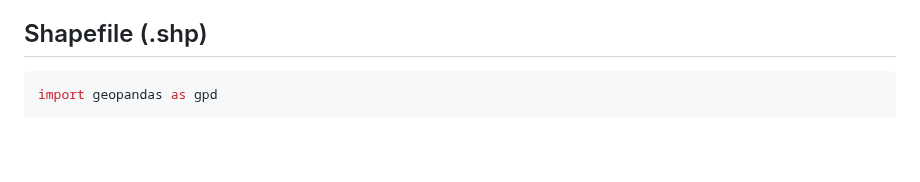
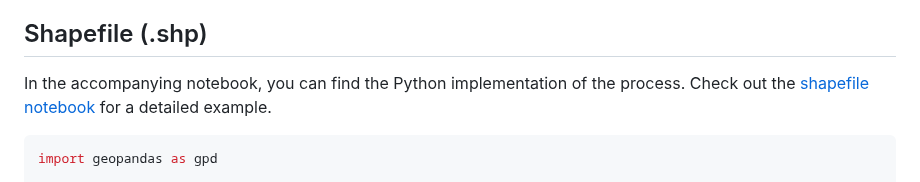
Before and after one commit to oechenique/boundaries, a Markdown page: README.md, the part around the change. GitHub-like rendering; blank space fills up the shorter version.

````diff
--- a/README.md
+++ b/README.md
@@ -15,6 +15,8 @@ Different techniques exist for loading layers, which represent geospatial data,
 
 
 ## Shapefile (.shp) <a name="shapefile"></a>
+
+In the accompanying notebook, you can find the Python implementation of the process. Check out the [shapefile notebook](https://github.com/tu-usuario/tu-repositorio/blob/main/tu-carpeta/tu-notebook.ipynb) for a detailed example.
 
 ```python
 import geopandas as gpd
````
